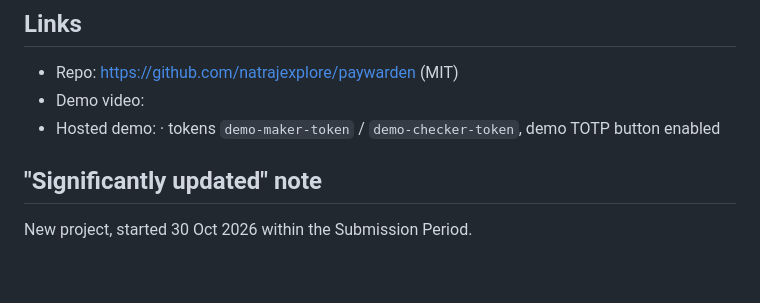
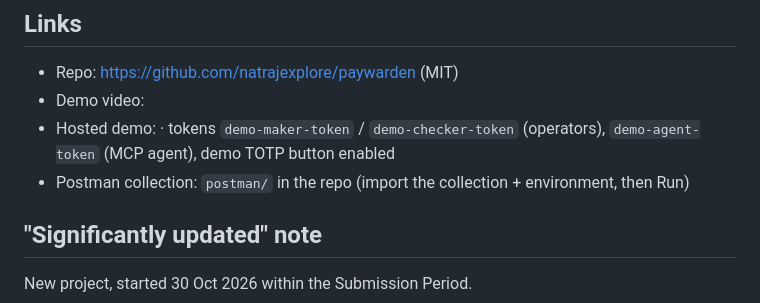
Before and after one commit to natrajexplore/paywarden, a Markdown page: docs/DEVPOST_SUBMISSION.md, the part around one of its changes. GitHub-like rendering; blank space fills up the shorter version.

```diff
--- a/docs/DEVPOST_SUBMISSION.md
+++ b/docs/DEVPOST_SUBMISSION.md
@@ -49,7 +62,8 @@ Per-agent mandates for MCP clients (the MCP server and agent-to-agent Orders set
 ## Links
 - Repo: https://github.com/natrajexplore/paywarden (MIT)
 - Demo video: <YouTube link>
-- Hosted demo: <Render URL> · tokens `demo-maker-token` / `demo-checker-token`, demo TOTP button enabled
+- Hosted demo: <Render URL> · tokens `demo-maker-token` / `demo-checker-token` (operators), `demo-agent-token` (MCP agent), demo TOTP button enabled
+- Postman collection: `postman/` in the repo (import the collection + environment, then Run)
 
 ## "Significantly updated" note
 New project, started 30 Oct 2026 within the Submission Period.
```
Also changed, not shown: other parts of docs/DEVPOST_SUBMISSION.md (+20 -7 lines).
